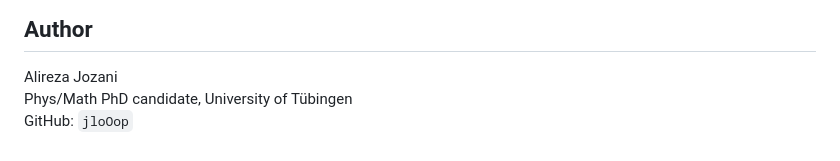
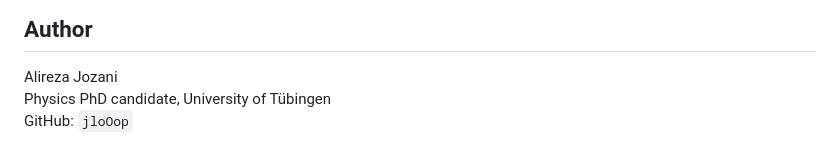
Before and after one commit to jloOop/Boundary-Spin-Momentum-Filtering-Data, a Markdown page: README.md, the part around the change. GitHub-like rendering.

Commit message:
Update author title from 'Phys/Math' to 'Physics'

```diff
--- a/README.md
+++ b/README.md
@@ -170,5 +170,5 @@ If you use this repository, cite the associated manuscript and this repository.
 ## Author
 
 Alireza Jozani
-Phys/Math PhD candidate, University of Tübingen
+Physics PhD candidate, University of Tübingen
 GitHub: `jloOop`
```
